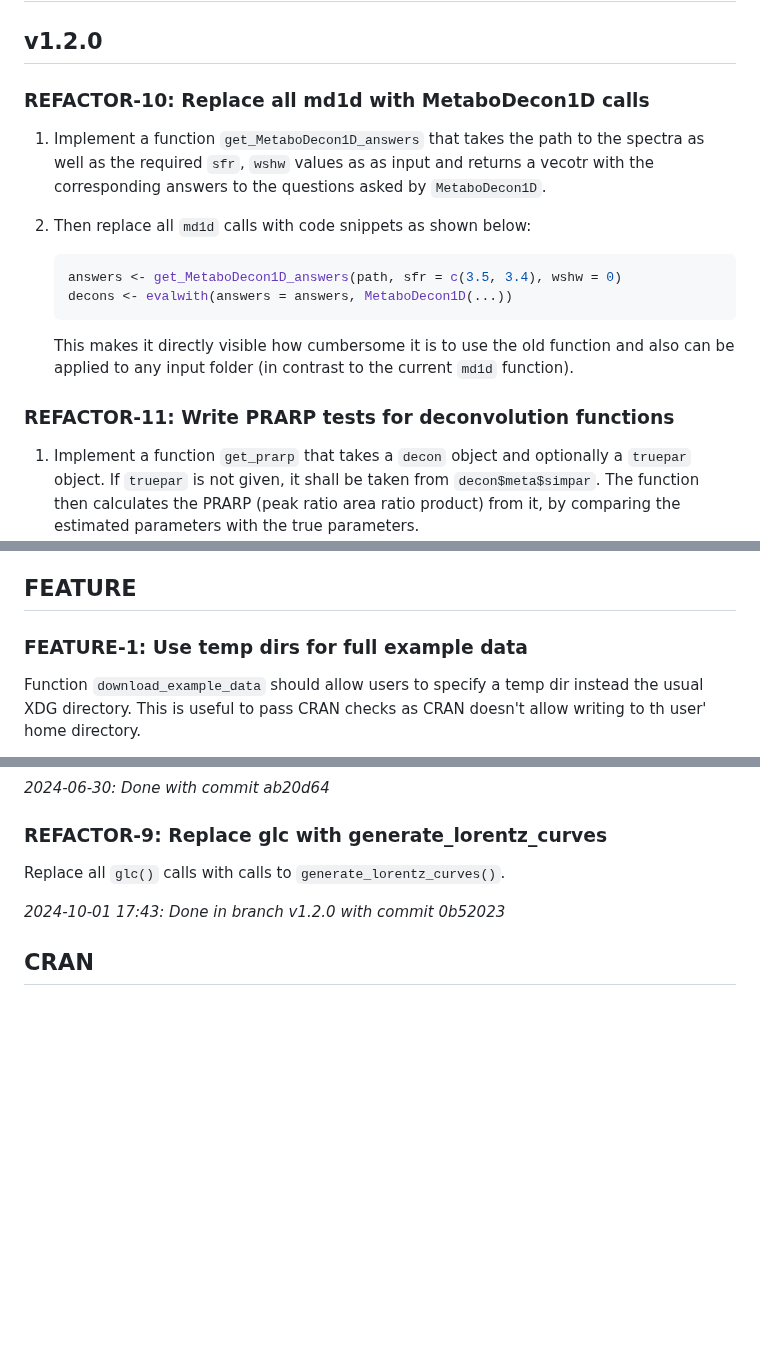
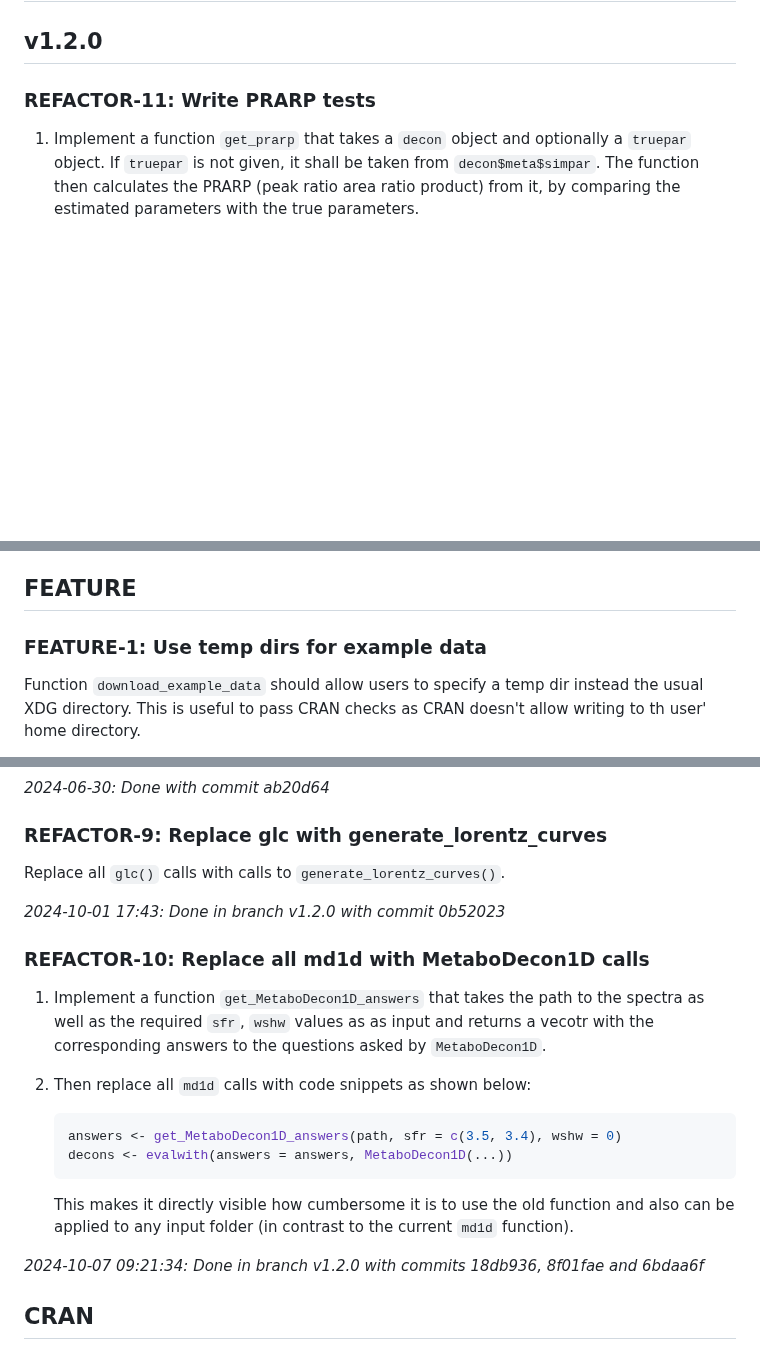
Before and after one commit to spang-lab/metabodecon, a Markdown page: TODOS.md, 3 parts joined by grey strips. GitHub-like rendering; blank space fills up the shorter version.

Commit message:
Updated TODOS

````diff
--- a/TODOS.md
+++ b/TODOS.md
@@ -2,20 +2,7 @@
 
 ## v1.2.0
 
-### REFACTOR-10: Replace all md1d with MetaboDecon1D calls
-
-1. Implement a function `get_MetaboDecon1D_answers` that takes the path to the spectra as well as the required `sfr`, `wshw` values as as input and returns a vecotr with the corresponding answers to the questions asked by `MetaboDecon1D`.
-
-2. Then replace all `md1d` calls with code snippets as shown below:
-
-   ```R
-   answers <- get_MetaboDecon1D_answers(path, sfr = c(3.5, 3.4), wshw = 0)
-   decons <- evalwith(answers = answers, MetaboDecon1D(...))
-   ```
-
-   This makes it directly visible how cumbersome it is to use the old function and also can be applied to any input folder (in contrast to the current `md1d` function).
-
-### REFACTOR-11: Write PRARP tests for deconvolution functions
+### REFACTOR-11: Write PRARP tests
 
 1. Implement a function `get_prarp` that takes a `decon` object and optionally a `truepar` object. If `truepar` is not given, it shall be taken from `decon$meta$simpar`. The function then calculates the PRARP (peak ratio area ratio product) from it, by comparing the estimated parameters with the true parameters.
 
@@ -378,7 +365,7 @@ Ask Wolfram whether it's ok that the peak selection sometimes selects two peaks
 
 ## FEATURE
 
-### FEATURE-1: Use temp dirs for full example data
+### FEATURE-1: Use temp dirs for example data
 
 Function `download_example_data` should allow users to specify a temp dir instead the usual XDG directory. This is useful to pass CRAN checks as CRAN doesn't allow writing to th user' home directory.
 
@@ -653,6 +640,21 @@ Replace all `glc()` calls with calls to `generate_lorentz_curves()`.
 
 *2024-10-01 17:43: Done in branch v1.2.0 with commit 0b52023*
 
+### REFACTOR-10: Replace all md1d with MetaboDecon1D calls
+
+1. Implement a function `get_MetaboDecon1D_answers` that takes the path to the spectra as well as the required `sfr`, `wshw` values as as input and returns a vecotr with the corresponding answers to the questions asked by `MetaboDecon1D`.
+
+2. Then replace all `md1d` calls with code snippets as shown below:
+
+   ```R
+   answers <- get_MetaboDecon1D_answers(path, sfr = c(3.5, 3.4), wshw = 0)
+   decons <- evalwith(answers = answers, MetaboDecon1D(...))
+   ```
+
+   This makes it directly visible how cumbersome it is to use the old function and also can be applied to any input folder (in contrast to the current `md1d` function).
+
+*2024-10-07 09:21:34: Done in branch v1.2.0 with commits 18db936, 8f01fae and 6bdaa6f*
+
 ## CRAN
 
 ### CRAN-0: Omit "Functions for" in title
````
Also changed, not shown: other parts of TODOS.md (+3 -3 lines).
